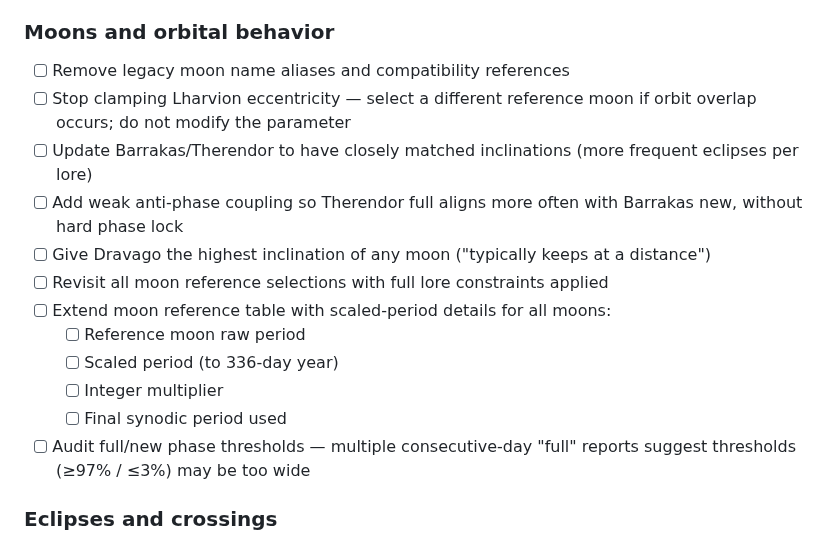
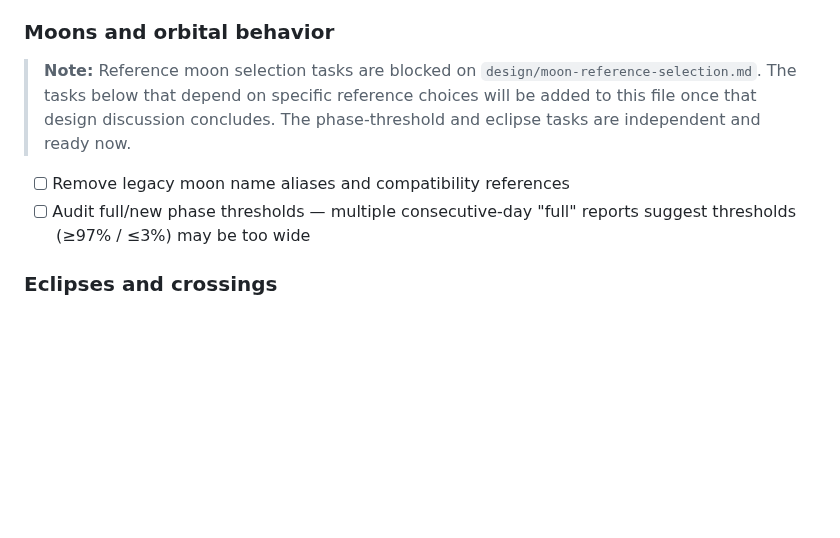
Before and after one commit to MCherry1/calendar, a Markdown page: tasks.md, the part around the change. Rendered like a GitHub page; blank space fills up the shorter version.

```diff
--- a/tasks.md
+++ b/tasks.md
@@ -22,17 +22,9 @@ See [DESIGN.md](DESIGN.md) for full architectural context. This file tracks impl
 
 ### Moons and orbital behavior
 
+> **Note:** Reference moon selection tasks are blocked on `design/moon-reference-selection.md`. The tasks below that depend on specific reference choices will be added to this file once that design discussion concludes. The phase-threshold and eclipse tasks are independent and ready now.
+
 - [ ] Remove legacy moon name aliases and compatibility references
-- [ ] Stop clamping Lharvion eccentricity — select a different reference moon if orbit overlap occurs; do not modify the parameter
-- [ ] Update Barrakas/Therendor to have closely matched inclinations (more frequent eclipses per lore)
-- [ ] Add weak anti-phase coupling so Therendor full aligns more often with Barrakas new, without hard phase lock
-- [ ] Give Dravago the highest inclination of any moon ("typically keeps at a distance")
-- [ ] Revisit all moon reference selections with full lore constraints applied
-- [ ] Extend moon reference table with scaled-period details for all moons:
-  - [ ] Reference moon raw period
-  - [ ] Scaled period (to 336-day year)
-  - [ ] Integer multiplier
-  - [ ] Final synodic period used
 - [ ] Audit full/new phase thresholds — multiple consecutive-day "full" reports suggest thresholds (≥97% / ≤3%) may be too wide
 
 ### Eclipses and crossings
```
Also changed, not shown: CLAUDE.md (+40 -5 lines), design/moon-reference-selection.md (added, +103 -0 lines).
